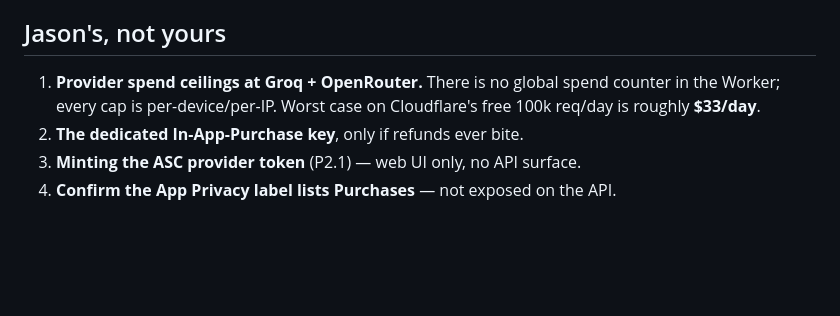
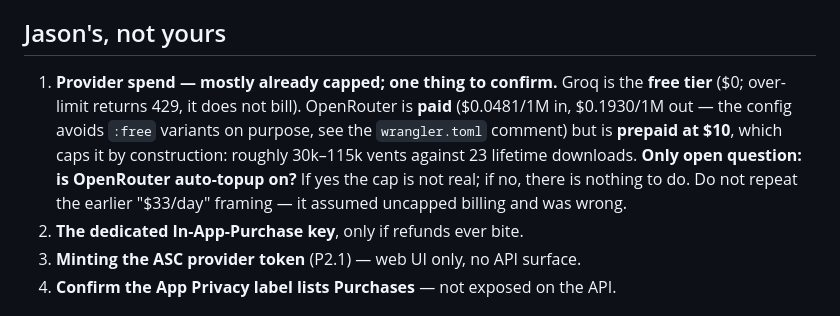
Before and after one commit to JasonYeYuhe/RoastMate-iOS, a Markdown page: docs/HANDOFF_v1.6_NEXT_SESSION.md, the part around the change. Drawn GitHub-style; blank space fills up the shorter version.

```diff
--- a/docs/HANDOFF_v1.6_NEXT_SESSION.md
+++ b/docs/HANDOFF_v1.6_NEXT_SESSION.md
@@ -126,9 +126,14 @@ Then **Phase 2 is a code moratorium.** Read §2 before writing anything.
 
 ## Jason's, not yours
 
-1. **Provider spend ceilings at Groq + OpenRouter.** There is no global spend
-   counter in the Worker; every cap is per-device/per-IP. Worst case on
-   Cloudflare's free 100k req/day is roughly **$33/day**.
+1. **Provider spend — mostly already capped; one thing to confirm.** Groq is the
+   **free tier** ($0; over-limit returns 429, it does not bill). OpenRouter is
+   **paid** ($0.0481/1M in, $0.1930/1M out — the config avoids `:free` variants
+   on purpose, see the `wrangler.toml` comment) but is **prepaid at $10**, which
+   caps it by construction: roughly 30k–115k vents against 23 lifetime downloads.
+   **Only open question: is OpenRouter auto-topup on?** If yes the cap is not
+   real; if no, there is nothing to do. Do not repeat the earlier "$33/day"
+   framing — it assumed uncapped billing and was wrong.
 2. **The dedicated In-App-Purchase key**, only if refunds ever bite.
 3. **Minting the ASC provider token** (P2.1) — web UI only, no API surface.
 4. **Confirm the App Privacy label lists Purchases** — not exposed on the API.
```
Also changed, not shown: docs/DEV_PLAN_v1.6_2026-09.md (+14 -3 lines).
